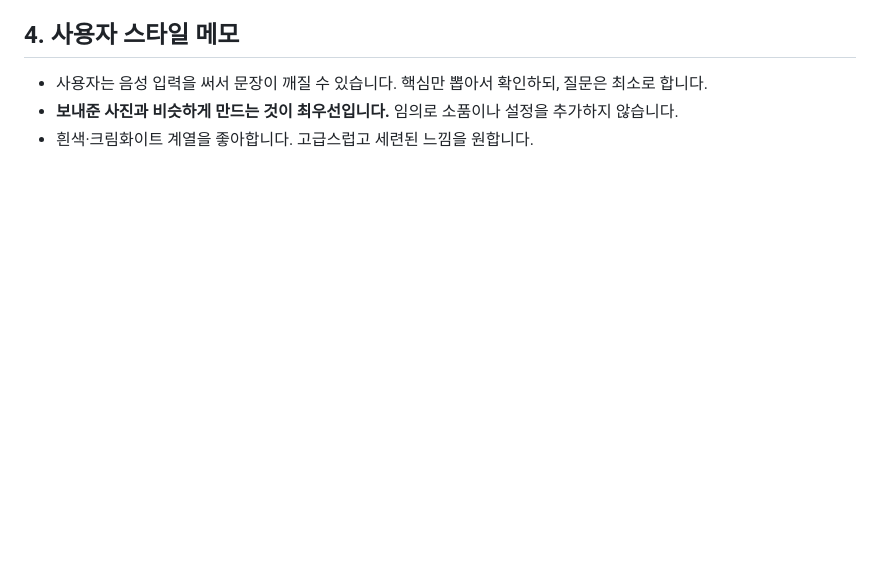
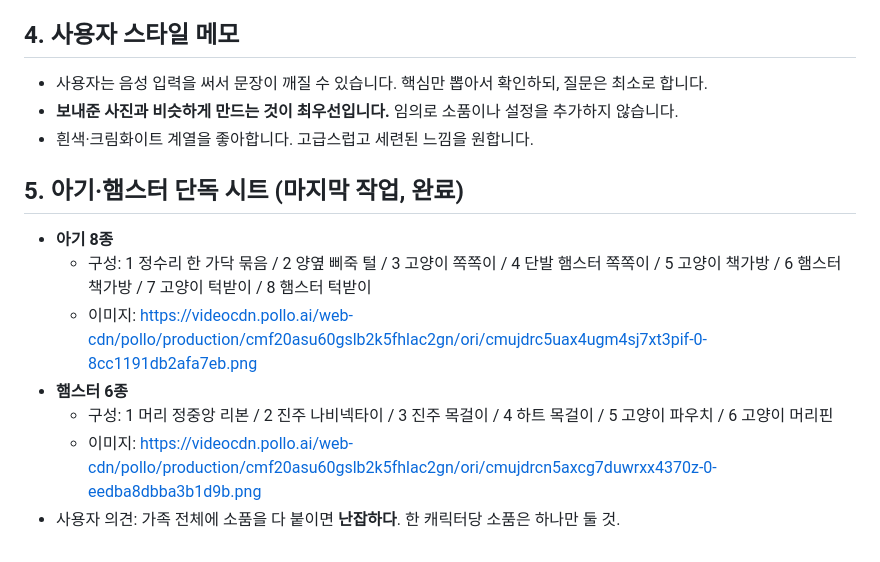
Before and after one commit to geben147-create/-, a Markdown page: 햄찌중국가족/인수인계_고양이가족_캐릭터_v1.md, the part around the change. GitHub-like rendering; blank space fills up the shorter version.

Commit message:
Add baby/hamster sheet results to handoff
Co-Authored-By: Claude Opus 5.5 <noreply@anthropic.com>
Claude-Session: https://claude.ai/code/session_018kp8792tsE6Gm3oJrykvpR

```diff
--- a/햄찌중국가족/인수인계_고양이가족_캐릭터_v1.md
+++ b/햄찌중국가족/인수인계_고양이가족_캐릭터_v1.md
@@ -68,3 +68,13 @@ Recreate this exact family character sheet, same photorealistic fluffy style, sa
 - 사용자는 음성 입력을 써서 문장이 깨질 수 있습니다. 핵심만 뽑아서 확인하되, 질문은 최소로 합니다.
 - **보내준 사진과 비슷하게 만드는 것이 최우선입니다.** 임의로 소품이나 설정을 추가하지 않습니다.
 - 흰색·크림화이트 계열을 좋아합니다. 고급스럽고 세련된 느낌을 원합니다.
+
+## 5. 아기·햄스터 단독 시트 (마지막 작업, 완료)
+
+- **아기 8종**
+  - 구성: 1 정수리 한 가닥 묶음 / 2 양옆 삐죽 털 / 3 고양이 쪽쪽이 / 4 단발 햄스터 쪽쪽이 / 5 고양이 책가방 / 6 햄스터 책가방 / 7 고양이 턱받이 / 8 햄스터 턱받이
+  - 이미지: https://videocdn.pollo.ai/web-cdn/pollo/production/cmf20asu60gslb2k5fhlac2gn/ori/cmujdrc5uax4ugm4sj7xt3pif-0-8cc1191db2afa7eb.png
+- **햄스터 6종**
+  - 구성: 1 머리 정중앙 리본 / 2 진주 나비넥타이 / 3 진주 목걸이 / 4 하트 목걸이 / 5 고양이 파우치 / 6 고양이 머리핀
+  - 이미지: https://videocdn.pollo.ai/web-cdn/pollo/production/cmf20asu60gslb2k5fhlac2gn/ori/cmujdrcn5axcg7duwrxx4370z-0-eedba8dbba3b1d9b.png
+- 사용자 의견: 가족 전체에 소품을 다 붙이면 **난잡하다**. 한 캐릭터당 소품은 하나만 둘 것.
```
